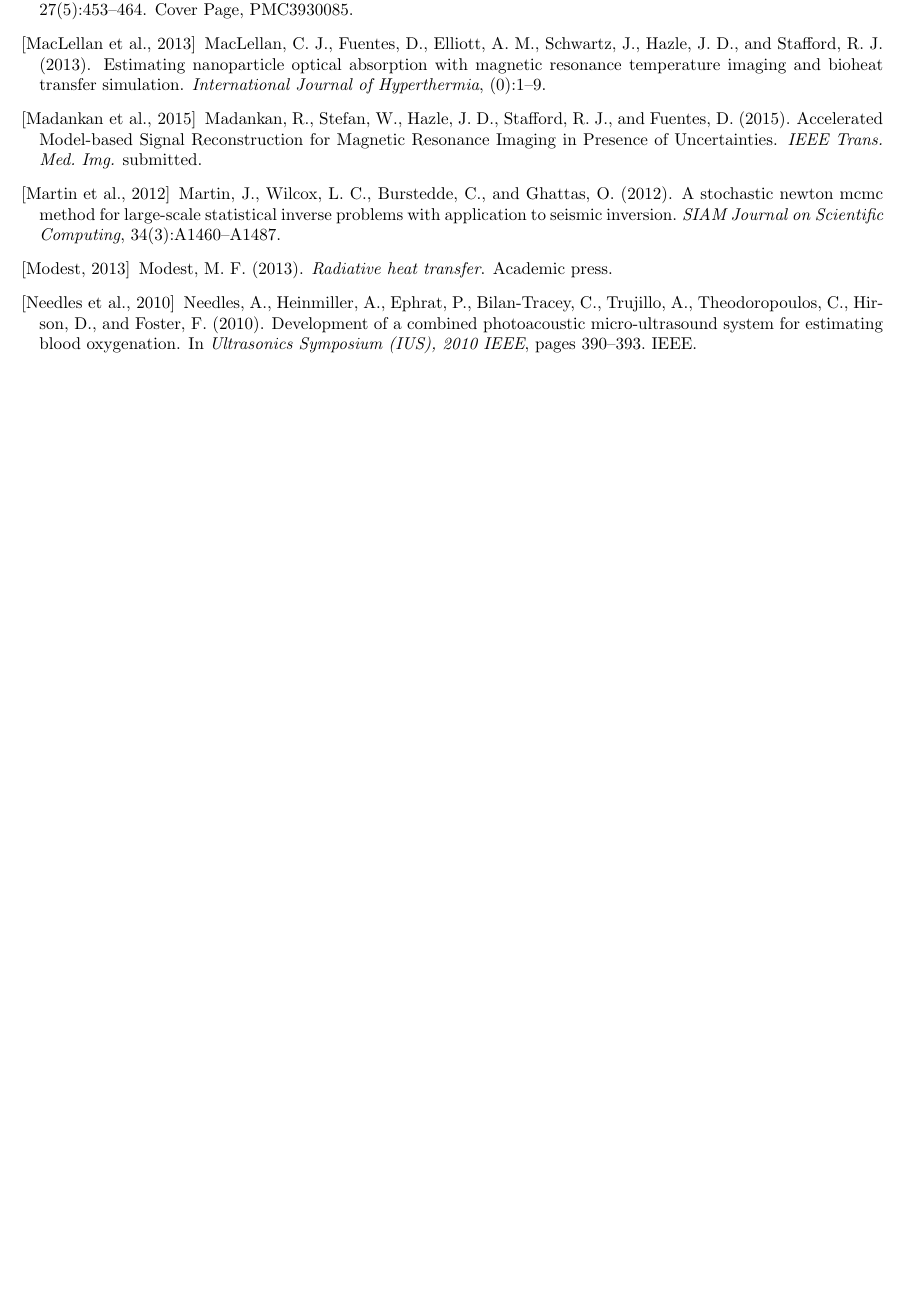
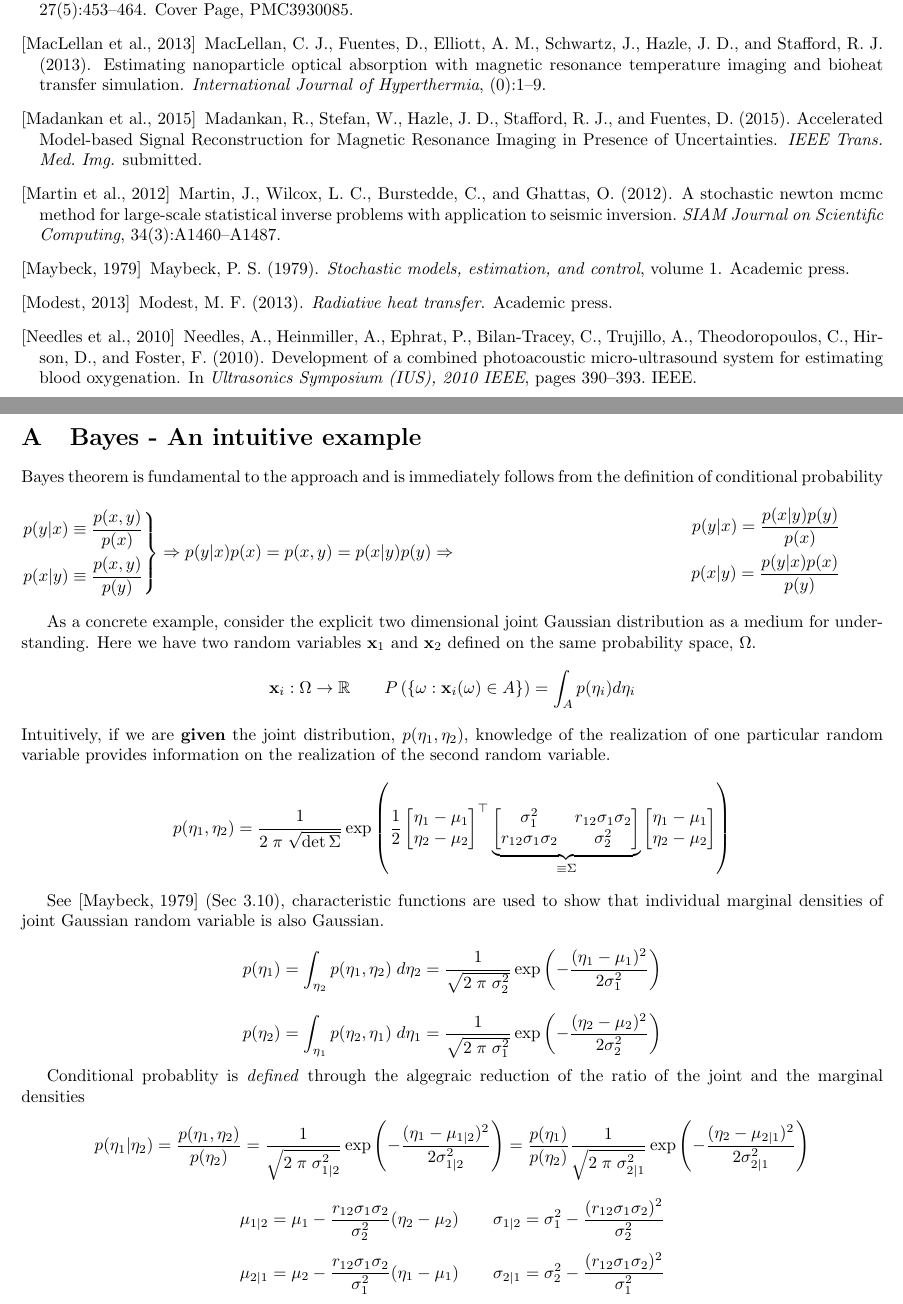
Before and after one commit to ImageGuidedTherapyLab/SyntheticMR, a LaTeX document (MathematicalFormalism.tex): part of page 3 of 3 before the commit and two parts of pages 3 and 4 of 4 after it, the two joined at a grey line, cut so that both start at the same text, the shorter picture padded with empty space. Compiled offline with pdfLaTeX.

Commit message:
WIP: notes

```diff
--- a/MathematicalFormalism.tex
+++ b/MathematicalFormalism.tex
@@ -204,5 +204,113 @@ techniques~\cite{fahrenholtz2013generalised}.
 \bibliographystyle{apalike}
 \bibliography{references}
 
+\appendix
+\section{Bayes - An intuitive example}
+Bayes theorem is fundamental to the approach and is immediately
+follows from the definition of conditional probability
+\[
+\left.
+\begin{split}
+p(y|x)  \equiv  \frac{p(x,y)}{p(x)}  \\
+p(x|y)  \equiv  \frac{p(x,y)}{p(y)}
+\end{split}
+\right\}
+\Rightarrow
+p(y|x) p(x) = p(x,y) = p(x|y) p(y)
+\Rightarrow
+\hspace{-1in}
+\begin{split}
+p(y|x)  =\frac{ p(x|y) p(y) }{p(x) } \\
+p(x|y)  =\frac{ p(y|x) p(x) }{p(y) } \\
+\end{split}
+\]
+
+As a concrete example, consider the explicit two dimensional joint Gaussian
+distribution as a medium for understanding. Here we have two random
+variables $\mathbf{x}_1$ and $\mathbf{x}_2$ defined on the same probability
+space, $\Omega$.
+\[
+\mathbf{x}_i: \Omega \rightarrow \mathbb{R}
+\qquad
+P\left( \left\{ \omega:
+\mathbf{x}_i (\omega) \in A
+ \right\}\right)
+=
+\int_A p(\eta_i) d\eta_i
+\]
+Intuitively, if we are \textbf{given} the joint distribution,
+$p(\eta_1,\eta_2)$, knowledge of the realization of one particular random
+variable provides information on the realization of the second random
+variable.
+\[
+      p(\eta_1,\eta_2)  = \frac{1}{2 \; \pi \; \sqrt{\det{\Sigma}}}
+\exp\left( \frac{1}{2}
+\begin{bmatrix}
+\eta_1 - \mu_1 \\
+\eta_2 - \mu_2 \\
+\end{bmatrix}^\top
+\underbrace{
+\begin{bmatrix}
+       \sigma_1^2        & r_{12} \sigma_1 \sigma_2 \\
+r_{12} \sigma_1 \sigma_2 &          \sigma_2^2 \\
+\end{bmatrix}
+}_{\equiv \Sigma}
+\begin{bmatrix}
+\eta_1 - \mu_1 \\
+\eta_2 - \mu_2 \\
+\end{bmatrix}
+\right)
+\]
+
+See \cite{maybeck1979stochastic} (Sec 3.10), characteristic functions
+are used to show that individual marginal
+densities of joint  Gaussian random variable is also Gaussian.
+\[
+p(\eta_1) =
+\int_{\eta_2}
+      p(\eta_1,\eta_2)
+\;d\eta_2
+ = \frac{1}{ \sqrt{2 \; \pi \; \sigma_2^2}} \exp\left( - \frac{(\eta_1 -
+\mu_1)^2}{2 \sigma_1^2} \right)
+\]
+
+\[
+p(\eta_2) =
+\int_{\eta_1}
+      p(\eta_2,\eta_1)
+\;d\eta_1
+ = \frac{1}{ \sqrt{2 \; \pi \; \sigma_1^2}} \exp\left( - \frac{(\eta_2 -
+\mu_2)^2}{2 \sigma_2^2} \right)
+\]
+
+Conditional probablity is \textit{defined} through the algegraic
+reduction of the ratio of the joint and the marginal densities
+\[
+p(\eta_1|\eta_2) =  \frac{p(\eta_1,\eta_2)  }{p(\eta_2) }
+ = \frac{1}{ \sqrt{2 \; \pi \; \sigma_{1|2}^2}}
+    \exp\left( - \frac{(\eta_1 - \mu_{1|2})^2}{2 \sigma_{1|2}^2} \right)
+ =
+\frac{p(\eta_1)}{p(\eta_2)}
+   \frac{1}{ \sqrt{2 \; \pi \; \sigma_{2|1}^2}}
+    \exp\left( - \frac{(\eta_2 - \mu_{2|1})^2}{2 \sigma_{2|1}^2} \right)
+\]
+\[
+\mu_{1|2} =  \mu_1 -
+       \frac{r_{12} \sigma_1 \sigma_2 }{\sigma_2^2}
+       (\eta_2 - \mu_2)
+\qquad
+\sigma_{1|2} =
+\sigma_1^2  -
+       \frac{(r_{12} \sigma_1 \sigma_2 )^2}{\sigma_2^2}
+\]
+\[
+\mu_{2|1} =  \mu_2 -
+       \frac{r_{12} \sigma_1 \sigma_2 }{\sigma_1^2}
+       (\eta_1 - \mu_1)
+\qquad
+\sigma_{2|1} =
+\sigma_2^2  -
+       \frac{(r_{12} \sigma_1 \sigma_2 )^2}{\sigma_1^2}
+\]
 
 \end{document}
```
Also changed, not shown: references.bib (+9 -0 lines).
